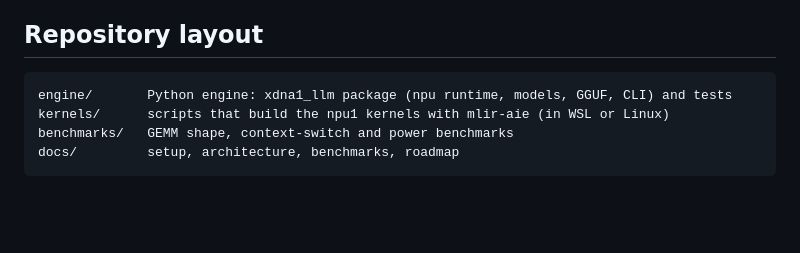
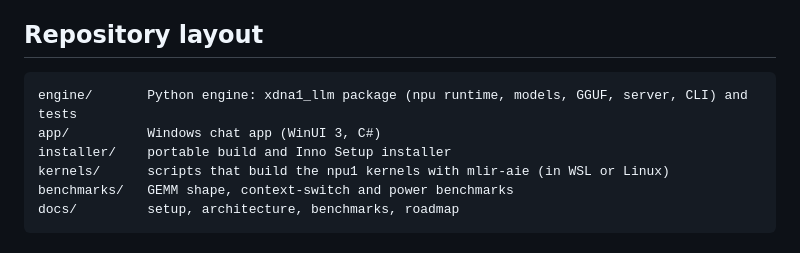
Before and after one commit to sathish8839/xdna1-llm, a Markdown page: README.md, the part around one of its changes. Rendered like a GitHub page; blank space fills up the shorter version.

````diff
--- a/README.md
+++ b/README.md
@@ -99,7 +135,9 @@ weights once, and streams every projection through them in 1024-wide chunks. Det
 ## Repository layout
 
 ```
-engine/       Python engine: xdna1_llm package (npu runtime, models, GGUF, CLI) and tests
+engine/       Python engine: xdna1_llm package (npu runtime, models, GGUF, server, CLI) and tests
+app/          Windows chat app (WinUI 3, C#)
+installer/    portable build and Inno Setup installer
 kernels/      scripts that build the npu1 kernels with mlir-aie (in WSL or Linux)
 benchmarks/   GEMM shape, context-switch and power benchmarks
 docs/         setup, architecture, benchmarks, roadmap
````
Also changed, not shown: other parts of README.md (+51 -15 lines), CHANGELOG.md (+15 -3 lines), CONTRIBUTING.md (+4 -5 lines), docs/images/theme-console.png (added), docs/images/theme-paper.png (added), docs/images/theme-silicon.png (added), docs/images/theme-spotlight.png (added), docs/images/theme-windows.png (added), 2 other files.
